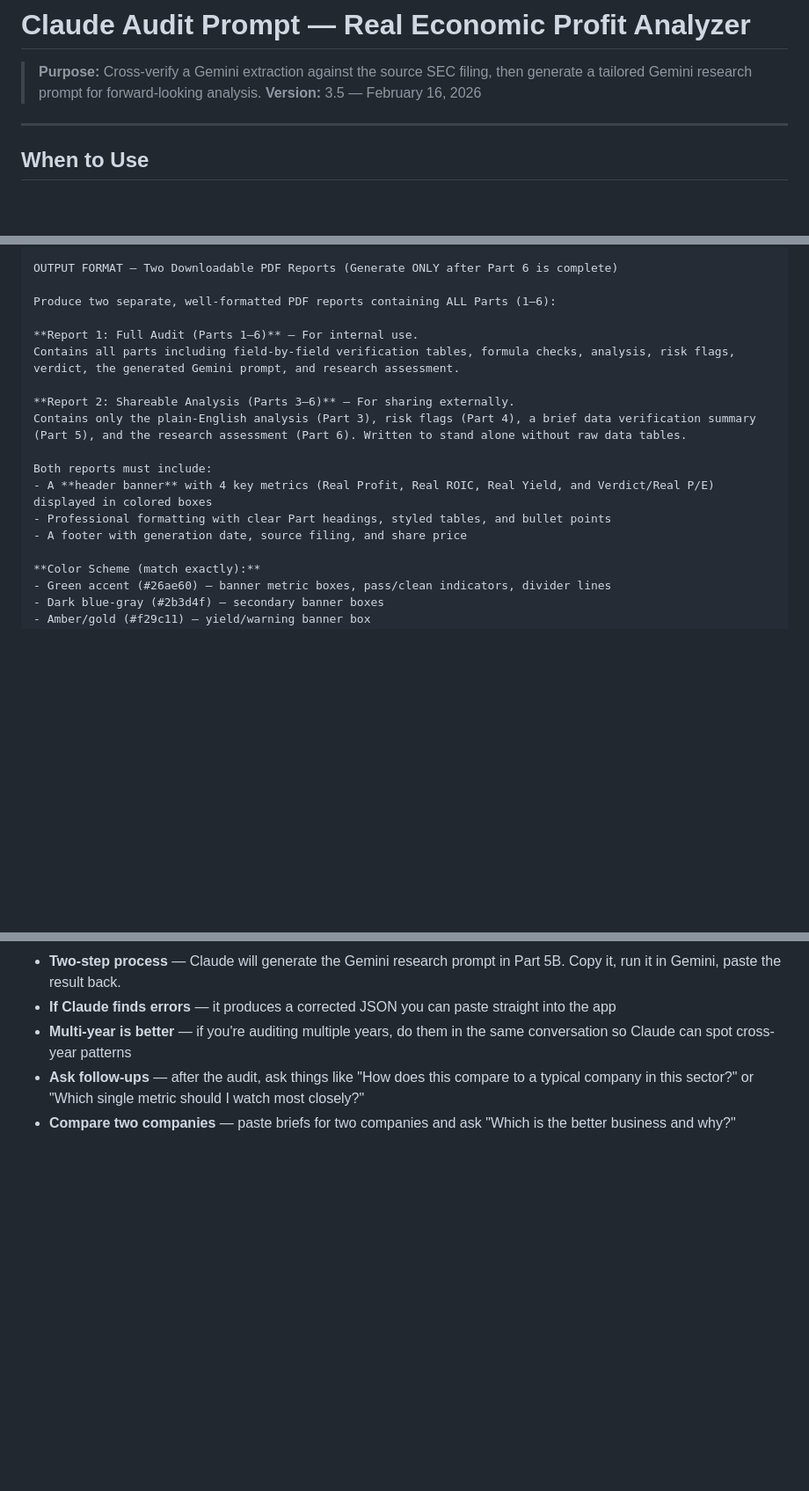
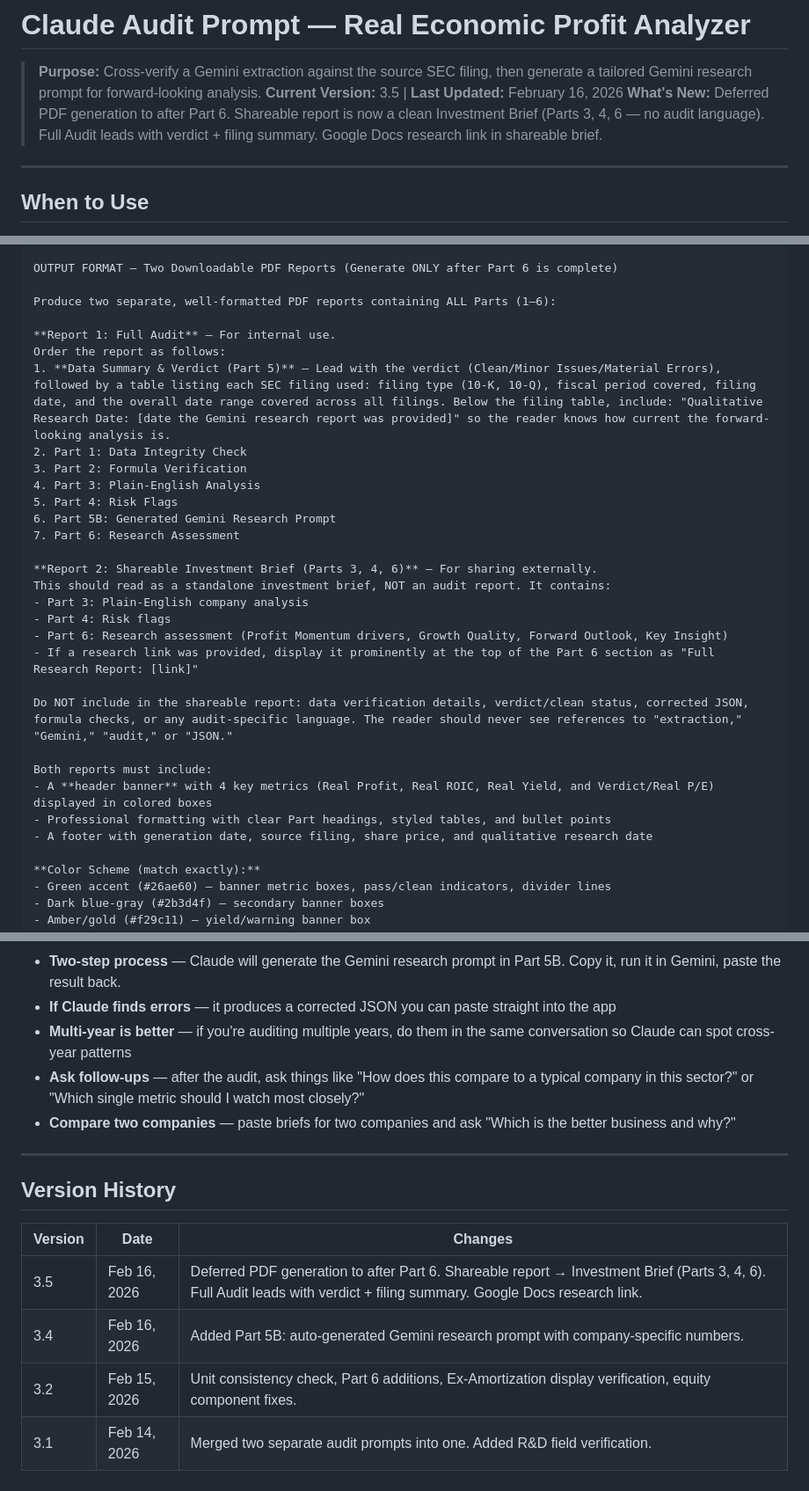
Before and after one commit to lougualtieri-AMI/real-economic-profit, a Markdown page: CLAUDE_AUDIT_PROMPT_v3_5.md, 3 parts joined by grey strips. Shown at 88% size. Drawn GitHub-style; blank space fills up the shorter version.

```diff
--- a/CLAUDE_AUDIT_PROMPT_v3_5.md
+++ b/CLAUDE_AUDIT_PROMPT_v3_5.md
@@ -1,7 +1,8 @@
 # Claude Audit Prompt — Real Economic Profit Analyzer
 
 > **Purpose:** Cross-verify a Gemini extraction against the source SEC filing, then generate a tailored Gemini research prompt for forward-looking analysis.
-> **Version:** 3.5 — February 16, 2026
+> **Current Version:** 3.5 | **Last Updated:** February 16, 2026
+> **What's New:** Deferred PDF generation to after Part 6. Shareable report is now a clean Investment Brief (Parts 3, 4, 6 — no audit language). Full Audit leads with verdict + filing summary. Google Docs research link in shareable brief.
 
 ---
 
@@ -106,16 +109,29 @@ OUTPUT FORMAT — Two Downloadable PDF Reports (Generate ONLY after Part 6 is co
 
 Produce two separate, well-formatted PDF reports containing ALL Parts (1–6):
 
-**Report 1: Full Audit (Parts 1–6)** — For internal use.
-Contains all parts including field-by-field verification tables, formula checks, analysis, risk flags, verdict, the generated Gemini prompt, and research assessment.
+**Report 1: Full Audit** — For internal use.
+Order the report as follows:
+1. **Data Summary & Verdict (Part 5)** — Lead with the verdict (Clean/Minor Issues/Material Errors), followed by a table listing each SEC filing used: filing type (10-K, 10-Q), fiscal period covered, filing date, and the overall date range covered across all filings. Below the filing table, include: "Qualitative Research Date: [date the Gemini research report was provided]" so the reader knows how current the forward-looking analysis is.
+2. Part 1: Data Integrity Check
+3. Part 2: Formula Verification
+4. Part 3: Plain-English Analysis
+5. Part 4: Risk Flags
+6. Part 5B: Generated Gemini Research Prompt
+7. Part 6: Research Assessment
 
-**Report 2: Shareable Analysis (Parts 3–6)** — For sharing externally.
-Contains only the plain-English analysis (Part 3), risk flags (Part 4), a brief data verification summary (Part 5), and the research assessment (Part 6). Written to stand alone without raw data tables.
+**Report 2: Shareable Investment Brief (Parts 3, 4, 6)** — For sharing externally.
+This should read as a standalone investment brief, NOT an audit report. It contains:
+- Part 3: Plain-English company analysis
+- Part 4: Risk flags
+- Part 6: Research assessment (Profit Momentum drivers, Growth Quality, Forward Outlook, Key Insight)
+- If a research link was provided, display it prominently at the top of the Part 6 section as "Full Research Report: [link]"
+
+Do NOT include in the shareable report: data verification details, verdict/clean status, corrected JSON, formula checks, or any audit-specific language. The reader should never see references to "extraction," "Gemini," "audit," or "JSON."
 
 Both reports must include:
 - A **header banner** with 4 key metrics (Real Profit, Real ROIC, Real Yield, and Verdict/Real P/E) displayed in colored boxes
 - Professional formatting with clear Part headings, styled tables, and bullet points
-- A footer with generation date, source filing, and share price
+- A footer with generation date, source filing, share price, and qualitative research date
 
 **Color Scheme (match exactly):**
 - Green accent (#26ae60) — banner metric boxes, pass/clean indicators, divider lines
@@ -141,3 +157,13 @@ Both reports must include:
 - **Multi-year is better** — if you're auditing multiple years, do them in the same conversation so Claude can spot cross-year patterns
 - **Ask follow-ups** — after the audit, ask things like "How does this compare to a typical company in this sector?" or "Which single metric should I watch most closely?"
 - **Compare two companies** — paste briefs for two companies and ask "Which is the better business and why?"
+
+---
+
+## Version History
+| Version | Date | Changes |
+|---------|------|---------|
+| 3.5 | Feb 16, 2026 | Deferred PDF generation to after Part 6. Shareable report → Investment Brief (Parts 3, 4, 6). Full Audit leads with verdict + filing summary. Google Docs research link. |
+| 3.4 | Feb 16, 2026 | Added Part 5B: auto-generated Gemini research prompt with company-specific numbers. |
+| 3.2 | Feb 15, 2026 | Unit consistency check, Part 6 additions, Ex-Amortization display verification, equity component fixes. |
+| 3.1 | Feb 14, 2026 | Merged two separate audit prompts into one. Added R&D field verification. |
```
Also changed, not shown: other parts of CLAUDE_AUDIT_PROMPT_v3_5.md (+4 -2 lines).
